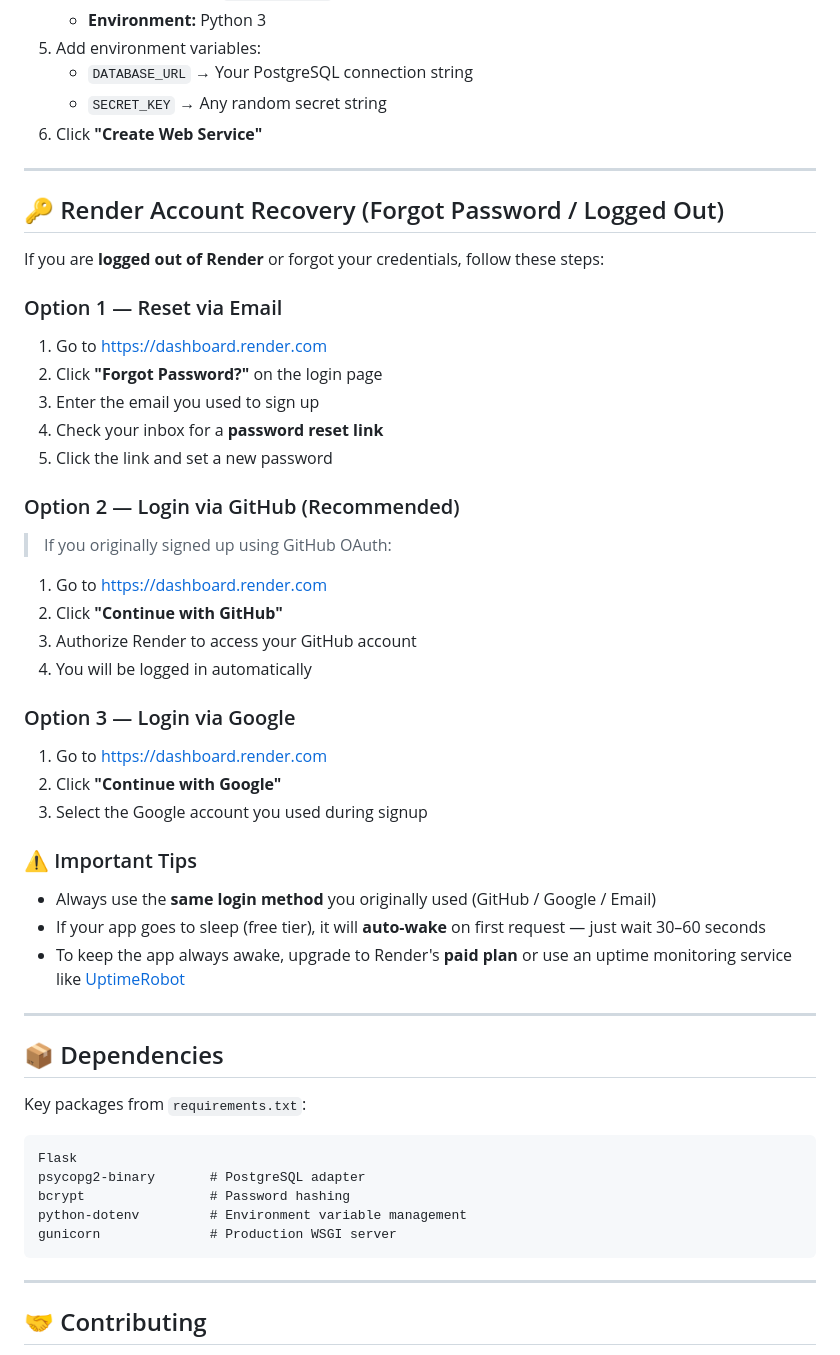
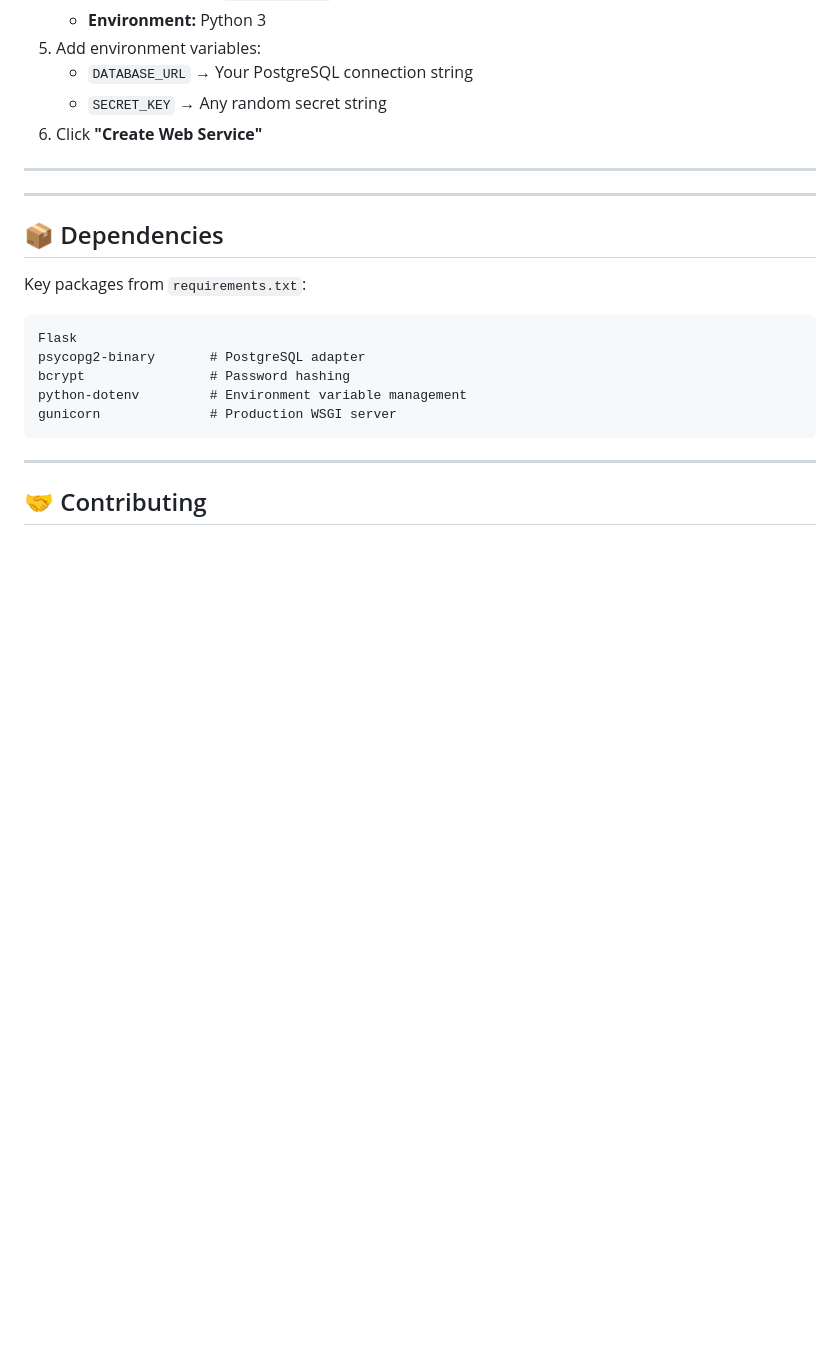
Before and after one commit to Bushra3895/student-management-system-python, a Markdown page: README.md, the part around the change. Drawn GitHub-style; blank space fills up the shorter version.

```diff
--- a/README.md
+++ b/README.md
@@ -149,34 +149,6 @@ The app will be available at `http://localhost:5000`
 
 ---
 
-## 🔑 Render Account Recovery (Forgot Password / Logged Out)
-
-If you are **logged out of Render** or forgot your credentials, follow these steps:
-
-### Option 1 — Reset via Email
-1. Go to [https://dashboard.render.com](https://dashboard.render.com)
-2. Click **"Forgot Password?"** on the login page
-3. Enter the email you used to sign up
-4. Check your inbox for a **password reset link**
-5. Click the link and set a new password
-
-### Option 2 — Login via GitHub (Recommended)
-> If you originally signed up using GitHub OAuth:
-1. Go to [https://dashboard.render.com](https://dashboard.render.com)
-2. Click **"Continue with GitHub"**
-3. Authorize Render to access your GitHub account
-4. You will be logged in automatically
-
-### Option 3 — Login via Google
-1. Go to [https://dashboard.render.com](https://dashboard.render.com)
-2. Click **"Continue with Google"**
-3. Select the Google account you used during signup
-
-### ⚠️ Important Tips
-- Always use the **same login method** you originally used (GitHub / Google / Email)
-- If your app goes to sleep (free tier), it will **auto-wake** on first request — just wait 30–60 seconds
-- To keep the app always awake, upgrade to Render's **paid plan** or use an uptime monitoring service like [UptimeRobot](https://uptimerobot.com)
-
 ---
 
 ## 📦 Dependencies
```
